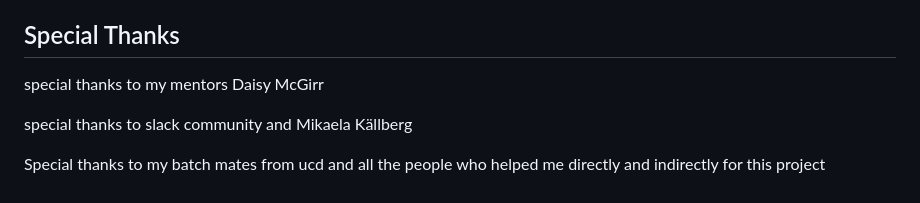
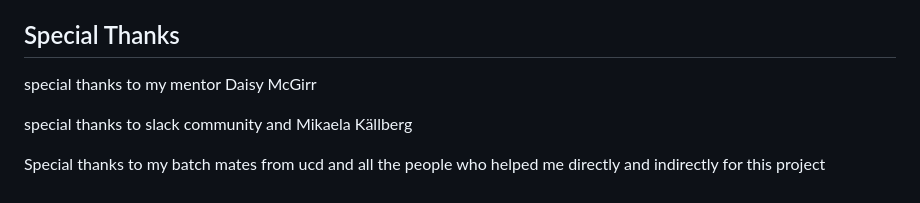
Before and after one commit to Nikkeljohn/python-game, a Markdown page: README.md, the part around the change. Rendered like a GitHub page.

Commit message:
initial commit

```diff
--- a/README.md
+++ b/README.md
@@ -241,7 +241,7 @@ You can also clone the repository on GitHub.
 
 ## Special Thanks
 
-special thanks to my mentors Daisy McGirr
+special thanks to my mentor Daisy McGirr
 
 special thanks to slack community and Mikaela Källberg
 
```
